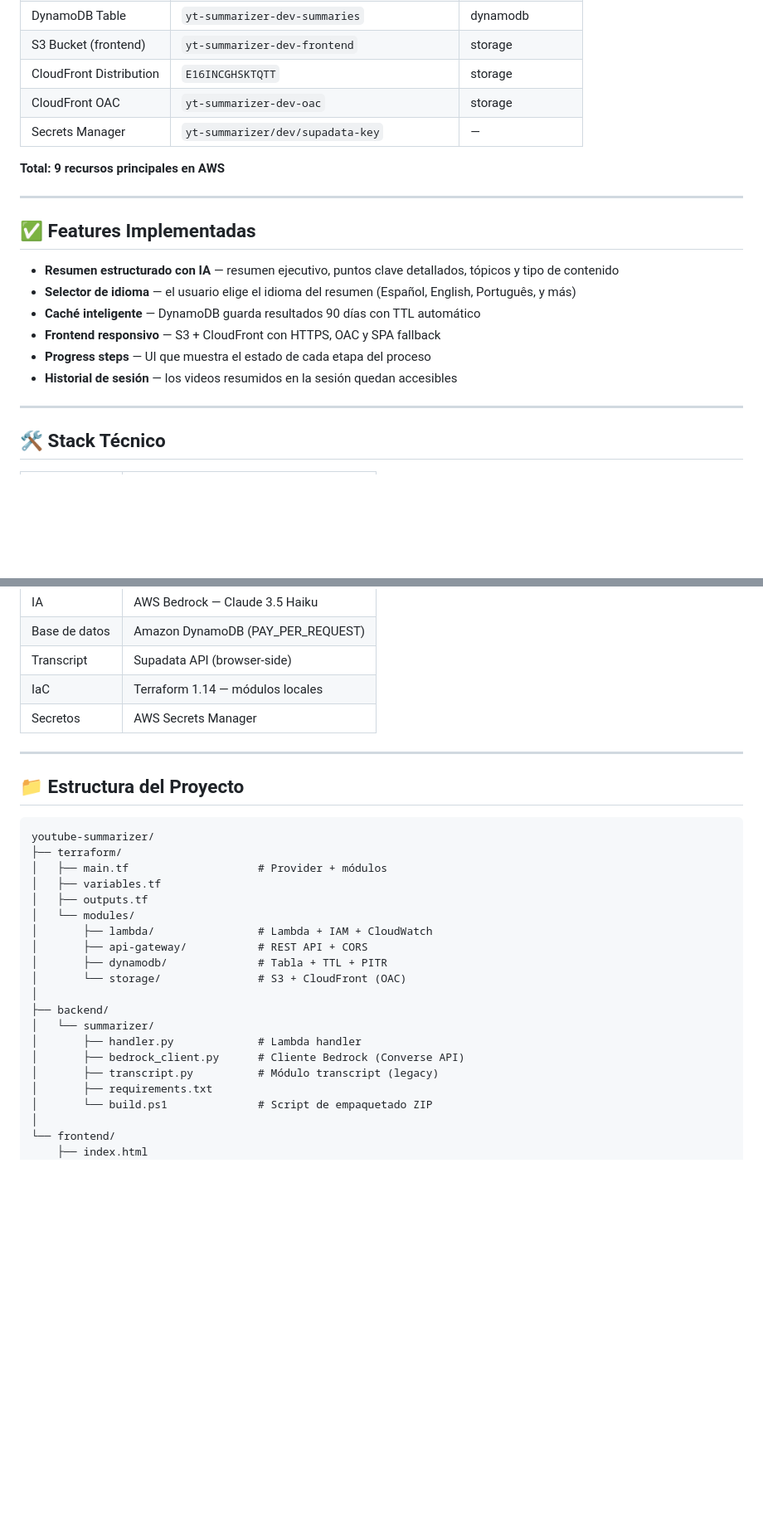
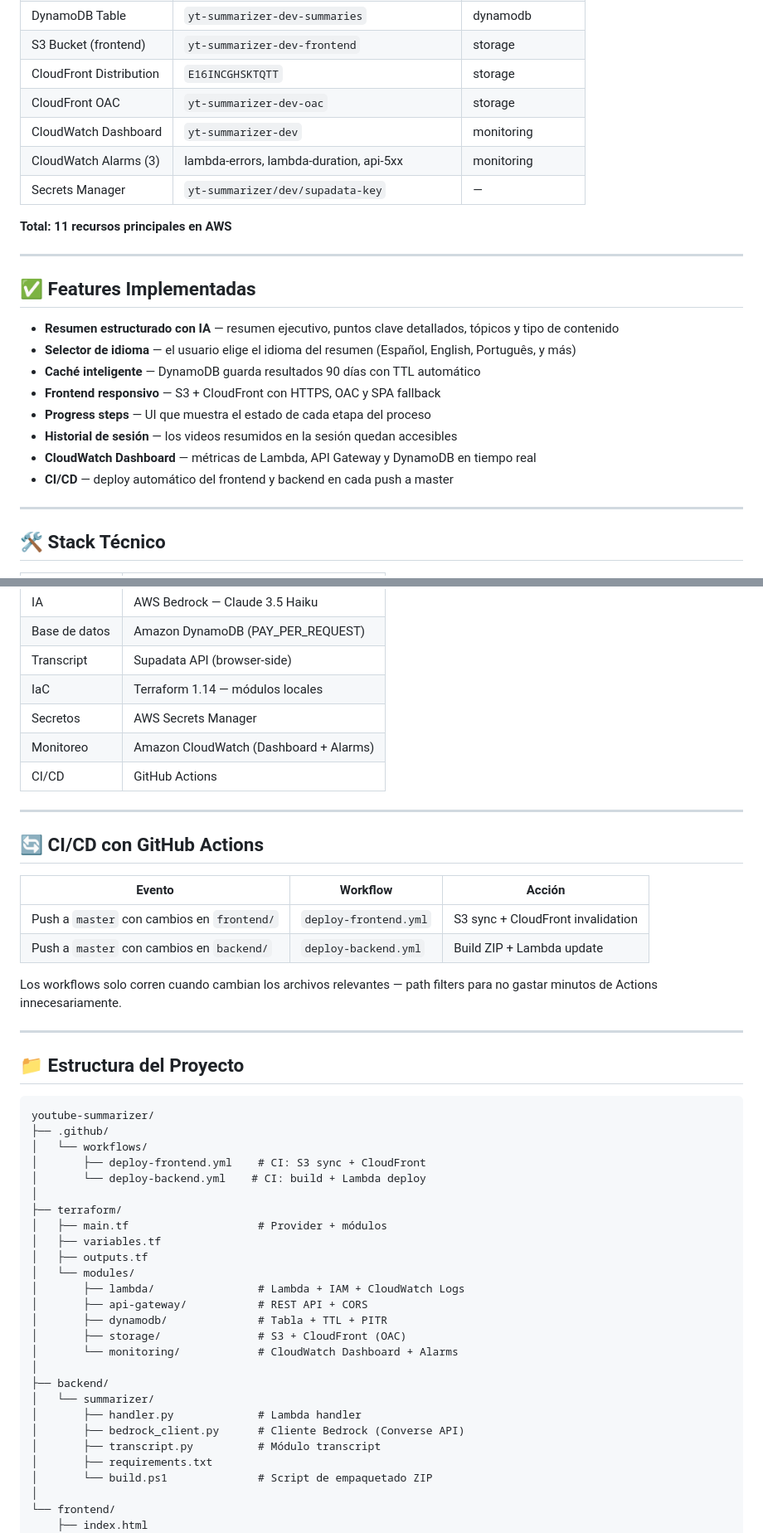
Before and after one commit to EmmaLedesma/youtube-summarizer, a Markdown page: README.md, 2 parts joined by grey strips. Shown at 83% size. Drawn GitHub-style; blank space fills up the shorter version.

````diff
--- a/README.md
+++ b/README.md
@@ -81,9 +84,11 @@ Infraestructura: 100% Terraform (módulos locales)
 | S3 Bucket (frontend) | `yt-summarizer-dev-frontend` | storage |
 | CloudFront Distribution | `E16INCGHSKTQTT` | storage |
 | CloudFront OAC | `yt-summarizer-dev-oac` | storage |
+| CloudWatch Dashboard | `yt-summarizer-dev` | monitoring |
+| CloudWatch Alarms (3) | lambda-errors, lambda-duration, api-5xx | monitoring |
 | Secrets Manager | `yt-summarizer/dev/supadata-key` | — |
 
-**Total: 9 recursos principales en AWS**
+**Total: 11 recursos principales en AWS**
 
 ---
 
@@ -95,6 +100,8 @@ Infraestructura: 100% Terraform (módulos locales)
 - **Frontend responsivo** — S3 + CloudFront con HTTPS, OAC y SPA fallback
 - **Progress steps** — UI que muestra el estado de cada etapa del proceso
 - **Historial de sesión** — los videos resumidos en la sesión quedan accesibles
+- **CloudWatch Dashboard** — métricas de Lambda, API Gateway y DynamoDB en tiempo real
+- **CI/CD** — deploy automático del frontend y backend en cada push a master
 
 ---
 
@@ -111,6 +118,19 @@ Infraestructura: 100% Terraform (módulos locales)
 | Transcript | Supadata API (browser-side) |
 | IaC | Terraform 1.14 — módulos locales |
 | Secretos | AWS Secrets Manager |
+| Monitoreo | Amazon CloudWatch (Dashboard + Alarms) |
+| CI/CD | GitHub Actions |
+
+---
+
+## 🔄 CI/CD con GitHub Actions
+
+| Evento | Workflow | Acción |
+|--------|----------|--------|
+| Push a `master` con cambios en `frontend/` | `deploy-frontend.yml` | S3 sync + CloudFront invalidation |
+| Push a `master` con cambios en `backend/` | `deploy-backend.yml` | Build ZIP + Lambda update |
+
+Los workflows solo corren cuando cambian los archivos relevantes — path filters para no gastar minutos de Actions innecesariamente.
 
 ---
 
@@ -118,21 +138,27 @@ Infraestructura: 100% Terraform (módulos locales)
 
 ```
 youtube-summarizer/
+├── .github/
+│   └── workflows/
+│       ├── deploy-frontend.yml    # CI: S3 sync + CloudFront
+│       └── deploy-backend.yml    # CI: build + Lambda deploy
+│
 ├── terraform/
 │   ├── main.tf                    # Provider + módulos
 │   ├── variables.tf
 │   ├── outputs.tf
 │   └── modules/
-│       ├── lambda/                # Lambda + IAM + CloudWatch
+│       ├── lambda/                # Lambda + IAM + CloudWatch Logs
 │       ├── api-gateway/           # REST API + CORS
 │       ├── dynamodb/              # Tabla + TTL + PITR
-│       └── storage/               # S3 + CloudFront (OAC)
+│       ├── storage/               # S3 + CloudFront (OAC)
+│       └── monitoring/            # CloudWatch Dashboard + Alarms
 │
 ├── backend/
 │   └── summarizer/
 │       ├── handler.py             # Lambda handler
 │       ├── bedrock_client.py      # Cliente Bedrock (Converse API)
-│       ├── transcript.py          # Módulo transcript (legacy)
+│       ├── transcript.py          # Módulo transcript
 │       ├── requirements.txt
 │       └── build.ps1              # Script de empaquetado ZIP
 │
````
Also changed, not shown: other parts of README.md (+77 -40 lines).
